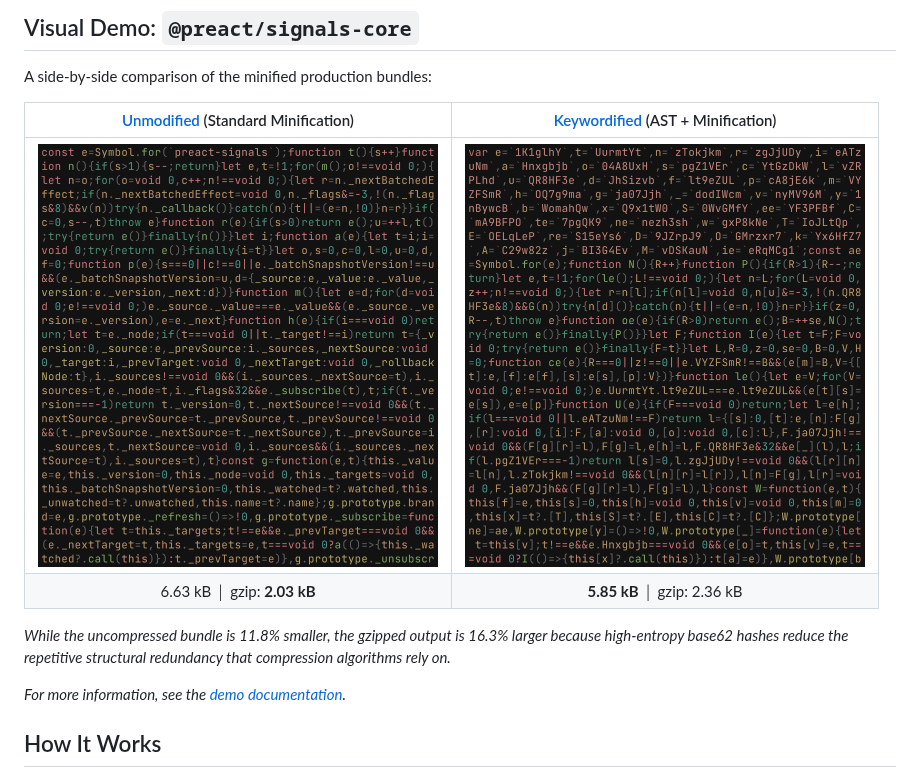
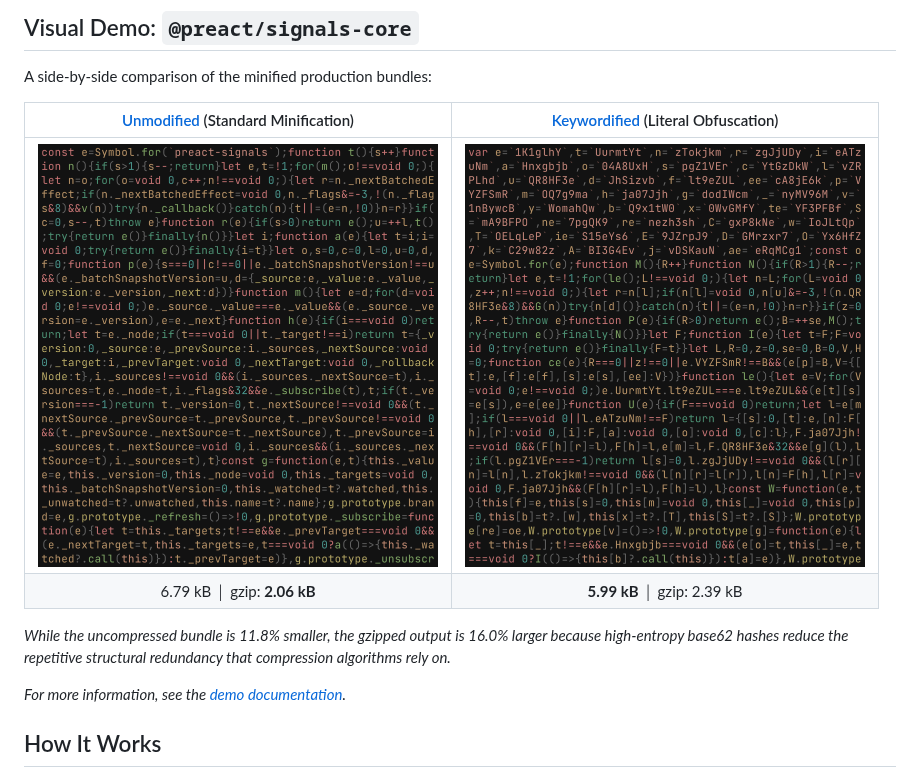
Before and after one commit to cueaz/unplugin-keywords, a Markdown page: README.md, the part around the change. Rendered like a GitHub page; pictures changed too: demo/signals/dist_sample/keywordified.js.png.

```diff
--- a/README.md
+++ b/README.md
@@ -19,12 +19,12 @@ A build plugin for structural string literal minification and obfuscation.
 
 A side-by-side comparison of the minified production bundles:
 
-| [Unmodified](https://github.com/cueaz/unplugin-keywords/blob/main/demo/signals/src/original.ts) (Standard Minification) | [Keywordified](https://github.com/cueaz/unplugin-keywords/blob/main/demo/signals/src/keywordified.ts) (AST + Minification) |
+| [Unmodified](https://github.com/cueaz/unplugin-keywords/blob/main/demo/signals/src/original.ts) (Standard Minification) | [Keywordified](https://github.com/cueaz/unplugin-keywords/blob/main/demo/signals/src/keywordified.ts) (Literal Obfuscation) |
 |:---:|:---:|
 | <img src="https://raw.githubusercontent.com/cueaz/unplugin-keywords/refs/heads/main/demo/signals/dist_sample/original.js.png" width="400" alt="Original"> | <img src="https://raw.githubusercontent.com/cueaz/unplugin-keywords/refs/heads/main/demo/signals/dist_sample/keywordified.js.png" width="400" alt="Keywordified"> |
-| 6.63 kB │ gzip: **2.03 kB** | **5.85 kB** │ gzip: 2.36 kB |
+| 6.79 kB │ gzip: **2.06 kB** | **5.99 kB** │ gzip: 2.39 kB |
 
-*While the uncompressed bundle is 11.8% smaller, the gzipped output is 16.3% larger because high-entropy base62 hashes reduce the repetitive structural redundancy that compression algorithms rely on.*
+*While the uncompressed bundle is 11.8% smaller, the gzipped output is 16.0% larger because high-entropy base62 hashes reduce the repetitive structural redundancy that compression algorithms rely on.*
 
 *For more information, see the [demo documentation](https://github.com/cueaz/unplugin-keywords/blob/main/demo/signals/README.md).*
 
```
Also changed, not shown: demo/signals/README.md (+24 -13 lines), 7 other files.
